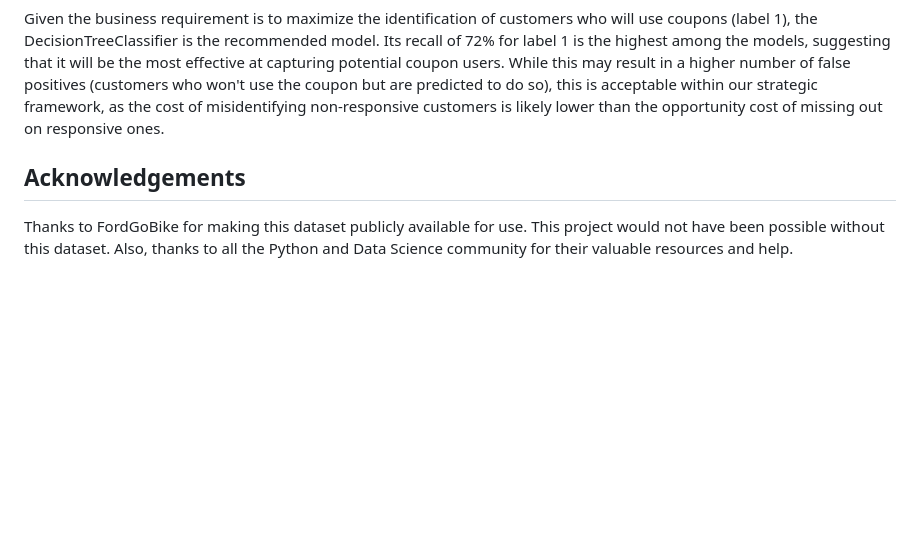
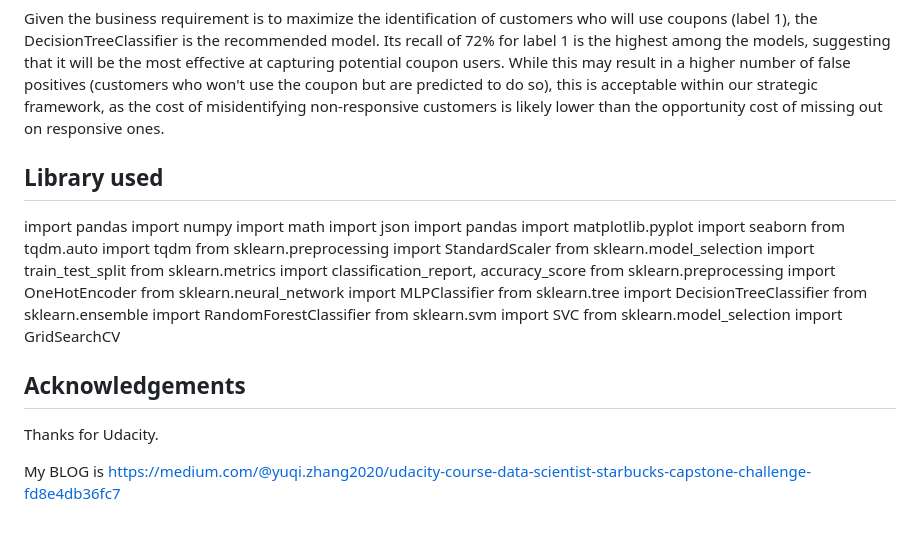
Before and after one commit to YuqiZhang2018/Udacity_Data_scientist, a Markdown page: 4/workspace/Readme.md, the part around the change. GitHub-like rendering; blank space fills up the shorter version.

Commit message:
modify readme and insert introduction of the model

```diff
--- a/4/workspace/Readme.md
+++ b/4/workspace/Readme.md
@@ -62,6 +62,27 @@ RandomForestClassifier also has an accuracy of 68% but has a lower recall for la
 
 Given the business requirement is to maximize the identification of customers who will use coupons (label 1), the DecisionTreeClassifier is the recommended model. Its recall of 72% for label 1 is the highest among the models, suggesting that it will be the most effective at capturing potential coupon users. While this may result in a higher number of false positives (customers who won't use the coupon but are predicted to do so), this is acceptable within our strategic framework, as the cost of misidentifying non-responsive customers is likely lower than the opportunity cost of missing out on responsive ones.
 
+## Library used
+import pandas
+import numpy
+import math
+import json
+import pandas
+import matplotlib.pyplot
+import seaborn
+from tqdm.auto import tqdm
+from sklearn.preprocessing import StandardScaler
+from sklearn.model_selection import train_test_split
+from sklearn.metrics import classification_report, accuracy_score
+from sklearn.preprocessing import OneHotEncoder
+from sklearn.neural_network import MLPClassifier
+from sklearn.tree import DecisionTreeClassifier
+from sklearn.ensemble import RandomForestClassifier
+from sklearn.svm import SVC
+from sklearn.model_selection import GridSearchCV
+
 ## Acknowledgements
 
-Thanks to FordGoBike for making this dataset publicly available for use. This project would not have been possible without this dataset. Also, thanks to all the Python and Data Science community for their valuable resources and help.
+Thanks for Udacity.
+
+My BLOG is https://medium.com/@yuqi.zhang2020/udacity-course-data-scientist-starbucks-capstone-challenge-fd8e4db36fc7
```
